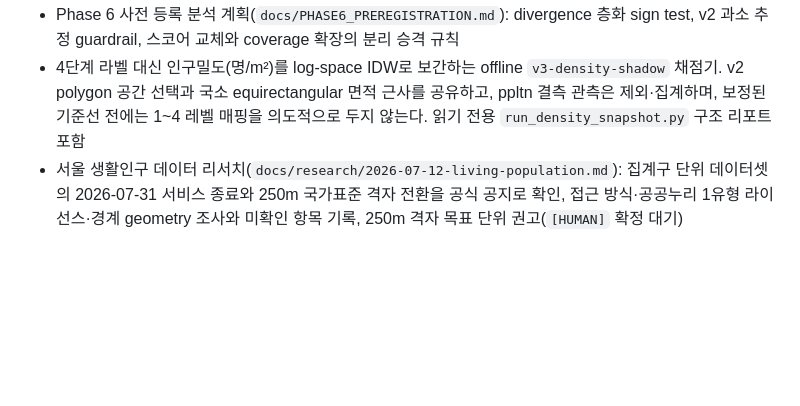
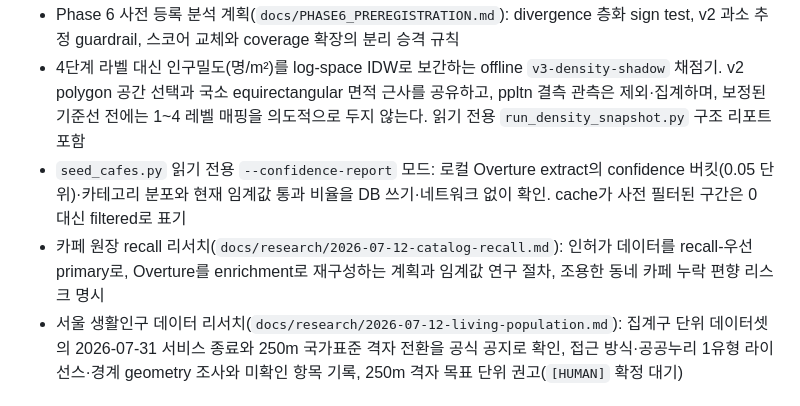
Before and after one commit to Jaemani/BusyCafe, a Markdown page: docs/CHANGELOG.md, the part around the change. Rendered like a GitHub page; blank space fills up the shorter version.

```diff
--- a/docs/CHANGELOG.md
+++ b/docs/CHANGELOG.md
@@ -20,6 +20,12 @@
   `v3-density-shadow` 채점기. v2 polygon 공간 선택과 국소 equirectangular 면적 근사를
   공유하고, ppltn 결측 관측은 제외·집계하며, 보정된 기준선 전에는 1~4 레벨 매핑을
   의도적으로 두지 않는다. 읽기 전용 `run_density_snapshot.py` 구조 리포트 포함
+- `seed_cafes.py` 읽기 전용 `--confidence-report` 모드: 로컬 Overture extract의
+  confidence 버킷(0.05 단위)·카테고리 분포와 현재 임계값 통과 비율을 DB 쓰기·네트워크
+  없이 확인. cache가 사전 필터된 구간은 0 대신 filtered로 표기
+- 카페 원장 recall 리서치(`docs/research/2026-07-12-catalog-recall.md`): 인허가
+  데이터를 recall-우선 primary로, Overture를 enrichment로 재구성하는 계획과
+  임계값 연구 절차, 조용한 동네 카페 누락 편향 리스크 명시
 - 서울 생활인구 데이터 리서치(`docs/research/2026-07-12-living-population.md`):
   집계구 단위 데이터셋의 2026-07-31 서비스 종료와 250m 국가표준 격자 전환을 공식
   공지로 확인, 접근 방식·공공누리 1유형 라이선스·경계 geometry 조사와 미확인 항목 기록,
```
Also changed, not shown: docs/VERIFICATION.md (+23 -0 lines), docs/research/2026-07-12-catalog-recall.md (added, +60 -0 lines).
